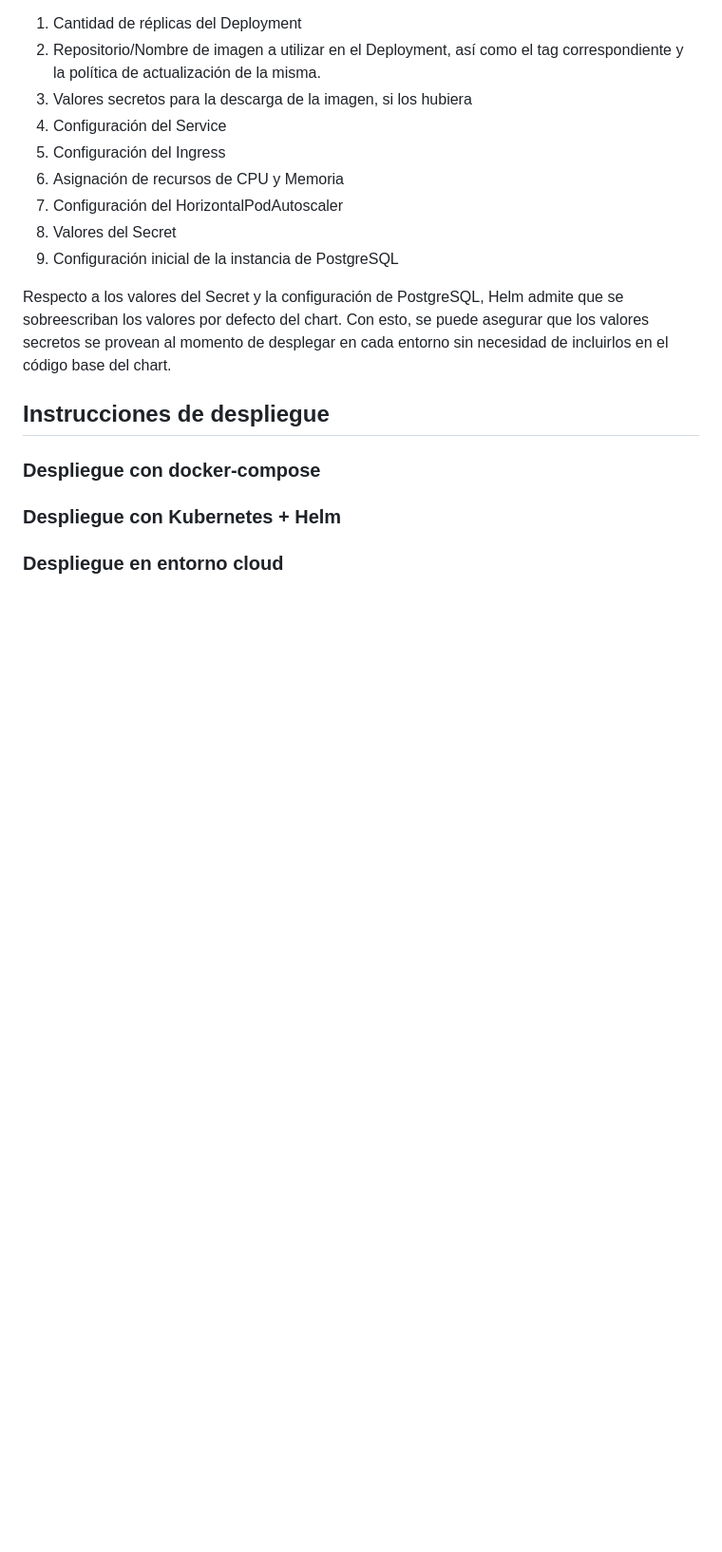
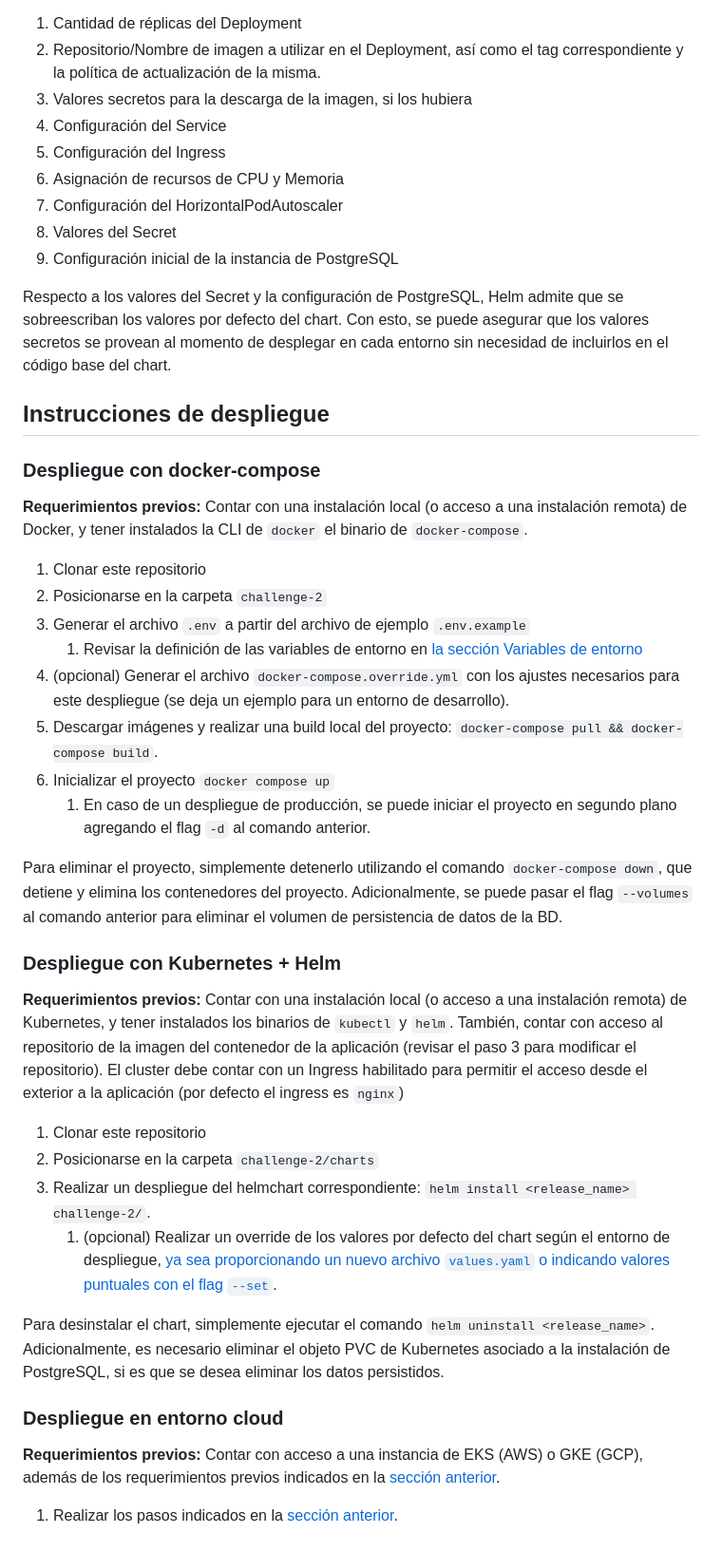
Before and after one commit to patriciocostilla/craftech-technical, a Markdown page: challenge-2/README.md, the part around the change. Shown at 95% size. Rendered like a GitHub page; blank space fills up the shorter version.

Commit message:
add deployment instructions

```diff
--- a/challenge-2/README.md
+++ b/challenge-2/README.md
@@ -159,6 +159,32 @@ Respecto a los valores del Secret y la configuración de PostgreSQL, Helm admite
 
 ### Despliegue con docker-compose
 
+**Requerimientos previos:** Contar con una instalación local (o acceso a una instalación remota) de Docker, y tener instalados la CLI de `docker` el binario de `docker-compose`.
+
+1. Clonar este repositorio
+2. Posicionarse en la carpeta `challenge-2`
+3. Generar el archivo `.env` a partir del archivo de ejemplo `.env.example`
+   1. Revisar la definición de las variables de entorno en [la sección Variables de entorno](#variables-de-entorno)
+4. (opcional) Generar el archivo `docker-compose.override.yml` con los ajustes necesarios para este despliegue (se deja un ejemplo para un entorno de desarrollo).
+5. Descargar imágenes y realizar una build local del proyecto: `docker-compose pull && docker-compose build`.
+6. Inicializar el proyecto `docker compose up`
+   1. En caso de un despliegue de producción, se puede iniciar el proyecto en segundo plano agregando el flag `-d` al comando anterior.
+
+Para eliminar el proyecto, simplemente detenerlo utilizando el comando `docker-compose down`, que detiene y elimina los contenedores del proyecto. Adicionalmente, se puede pasar el flag `--volumes` al comando anterior para eliminar el volumen de persistencia de datos de la BD.
+
 ### Despliegue con Kubernetes + Helm
 
+**Requerimientos previos:** Contar con una instalación local (o acceso a una instalación remota) de Kubernetes, y tener instalados los binarios de `kubectl` y `helm`. También, contar con acceso al repositorio de la imagen del contenedor de la aplicación (revisar el paso 3 para modificar el repositorio). El cluster debe contar con un Ingress habilitado para permitir el acceso desde el exterior a la aplicación (por defecto el ingress es `nginx`)
+
+1. Clonar este repositorio
+2. Posicionarse en la carpeta `challenge-2/charts`
+3. Realizar un despliegue del helmchart correspondiente: `helm install <release_name> challenge-2/`.
+   1. (opcional) Realizar un override de los valores por defecto del chart según el entorno de despliegue, [ya sea proporcionando un nuevo archivo `values.yaml` o indicando valores puntuales con el flag `--set`](https://helm.sh/docs/chart_template_guide/values_files/).
+
+Para desinstalar el chart, simplemente ejecutar el comando `helm uninstall <release_name>`. Adicionalmente, es necesario eliminar el objeto PVC de Kubernetes asociado a la instalación de PostgreSQL, si es que se desea eliminar los datos persistidos.
+
 ### Despliegue en entorno cloud
+
+**Requerimientos previos:** Contar con acceso a una instancia de EKS (AWS) o GKE (GCP), además de los requerimientos previos indicados en la [sección anterior](#despliegue-con-kubernetes--helm).
+
+1. Realizar los pasos indicados en la [sección anterior](#despliegue-con-kubernetes--helm).
```
